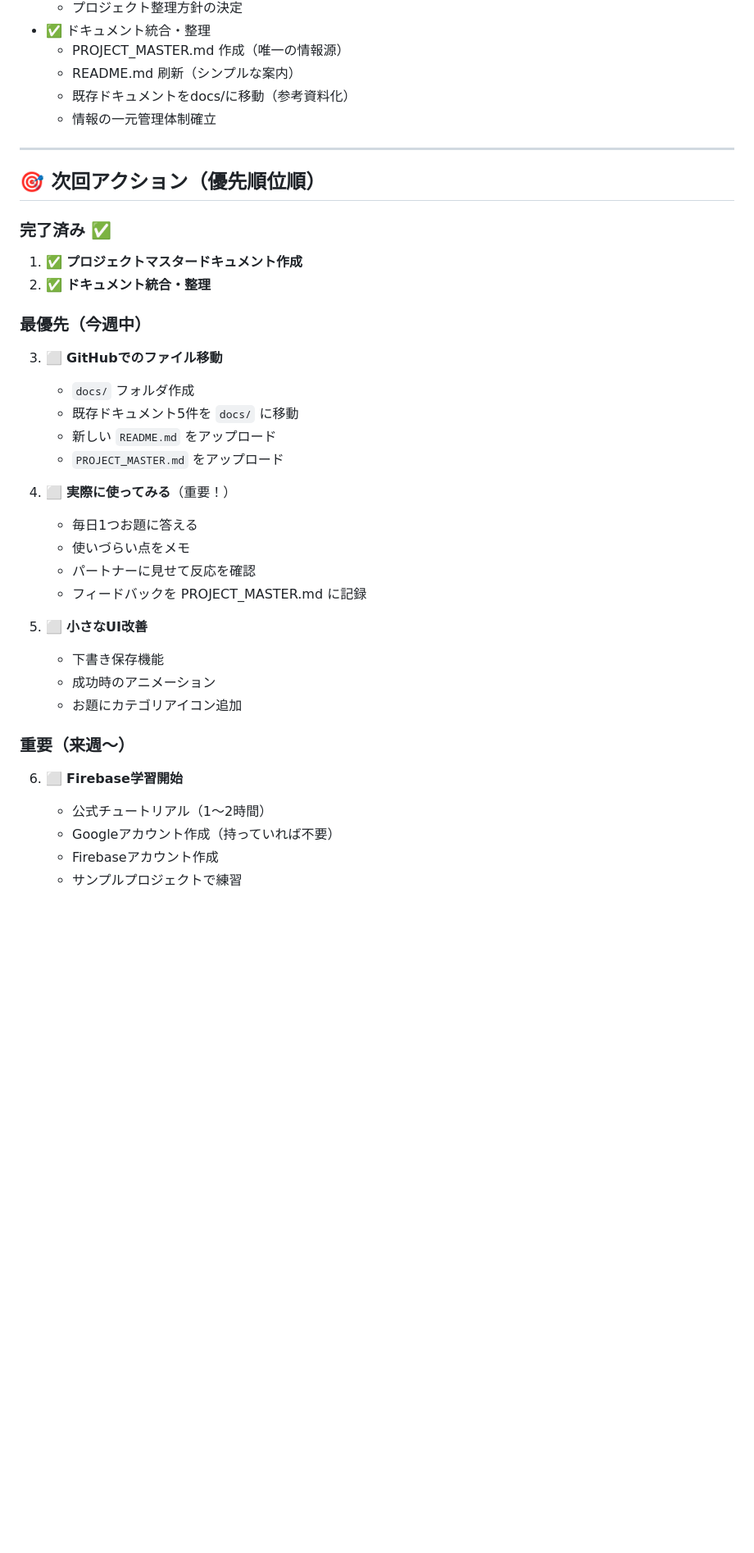
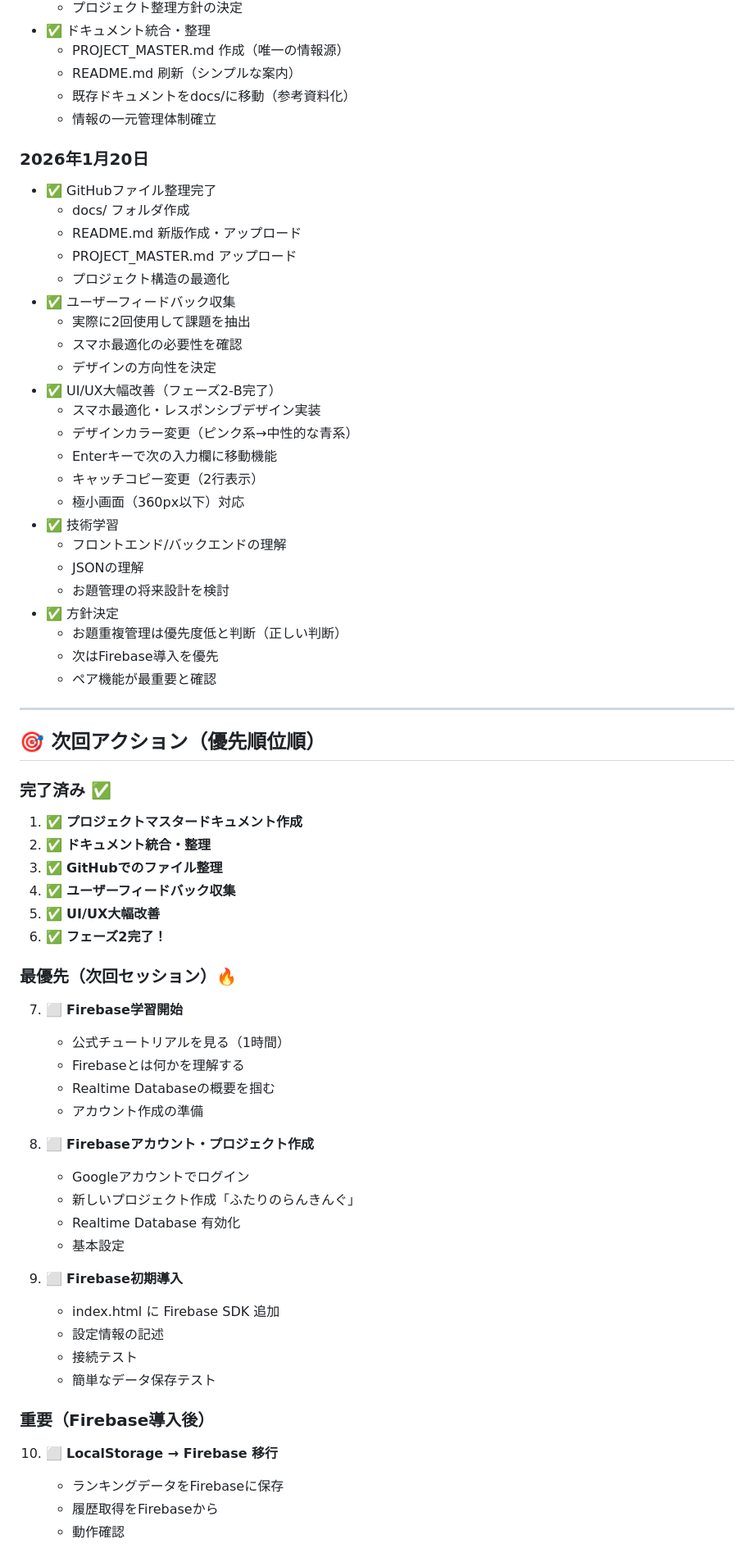
Before and after one commit to tomoshiya/liff-ranking-practice, a Markdown page: PROJECT_MASTER.md, the part around one of its changes. Shown at 82% size. Drawn GitHub-style; blank space fills up the shorter version.

```diff
--- a/PROJECT_MASTER.md
+++ b/PROJECT_MASTER.md
@@ -497,6 +498,31 @@ weeks: {
   - 既存ドキュメントをdocs/に移動（参考資料化）
   - 情報の一元管理体制確立
 
+### 2026年1月20日
+- ✅ GitHubファイル整理完了
+  - docs/ フォルダ作成
+  - README.md 新版作成・アップロード
+  - PROJECT_MASTER.md アップロード
+  - プロジェクト構造の最適化
+- ✅ ユーザーフィードバック収集
+  - 実際に2回使用して課題を抽出
+  - スマホ最適化の必要性を確認
+  - デザインの方向性を決定
+- ✅ UI/UX大幅改善（フェーズ2-B完了）
+  - スマホ最適化・レスポンシブデザイン実装
+  - デザインカラー変更（ピンク系→中性的な青系）
+  - Enterキーで次の入力欄に移動機能
+  - キャッチコピー変更（2行表示）
+  - 極小画面（360px以下）対応
+- ✅ 技術学習
+  - フロントエンド/バックエンドの理解
+  - JSONの理解
+  - お題管理の将来設計を検討
+- ✅ 方針決定
+  - お題重複管理は優先度低と判断（正しい判断）
+  - 次はFirebase導入を優先
+  - ペア機能が最重要と確認
+
 ---
 
 ## 🎯 次回アクション（優先順位順）
@@ -504,29 +530,33 @@ weeks: {
 ### 完了済み ✅
 1. ✅ **プロジェクトマスタードキュメント作成**
 2. ✅ **ドキュメント統合・整理**
+3. ✅ **GitHubでのファイル整理**
+4. ✅ **ユーザーフィードバック収集**
+5. ✅ **UI/UX大幅改善**
+6. ✅ **フェーズ2完了！**
 
-### 最優先（今週中）
-3. ⬜ **GitHubでのファイル移動**
-   - `docs/` フォルダ作成
-   - 既存ドキュメント5件を `docs/` に移動
-   - 新しい `README.md` をアップロード
-   - `PROJECT_MASTER.md` をアップロード
+### 最優先（次回セッション）🔥
+7. ⬜ **Firebase学習開始**
+   - 公式チュートリアルを見る（1時間）
+   - Firebaseとは何かを理解する
+   - Realtime Databaseの概要を掴む
+   - アカウント作成の準備
 
-4. ⬜ **実際に使ってみる**（重要！）
-   - 毎日1つお題に答える
-   - 使いづらい点をメモ
-   - パートナーに見せて反応を確認
-   - フィードバックを PROJECT_MASTER.md に記録
+8. ⬜ **Firebaseアカウント・プロジェクト作成**
+   - Googleアカウントでログイン
+   - 新しいプロジェクト作成「ふたりのらんきんぐ」
+   - Realtime Database 有効化
+   - 基本設定
 
-5. ⬜ **小さなUI改善**
-   - 下書き保存機能
-   - 成功時のアニメーション
-   - お題にカテゴリアイコン追加
+9. ⬜ **Firebase初期導入**
+   - index.html に Firebase SDK 追加
+   - 設定情報の記述
+   - 接続テスト
+   - 簡単なデータ保存テスト
 
-### 重要（来週〜）
-6. ⬜ **Firebase学習開始**
-   - 公式チュートリアル（1〜2時間）
-   - Googleアカウント作成（持っていれば不要）
-   - Firebaseアカウント作成
-   - サンプルプロジェクトで練習
+### 重要（Firebase導入後）
+10. ⬜ **LocalStorage → Firebase 移行**
+    - ランキングデータをFirebaseに保存
+    - 履歴取得をFirebaseから
+    - 動作確認
 
```
Also changed, not shown: other parts of PROJECT_MASTER.md (+39 -29 lines).
